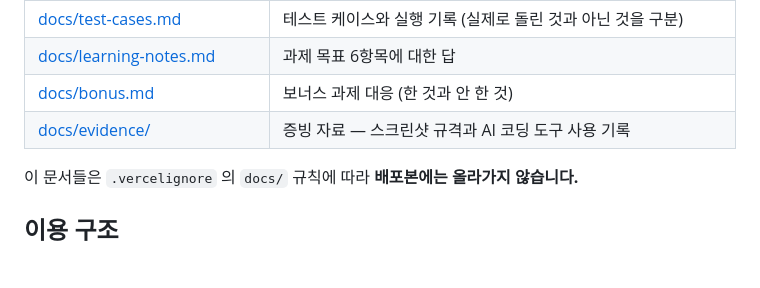
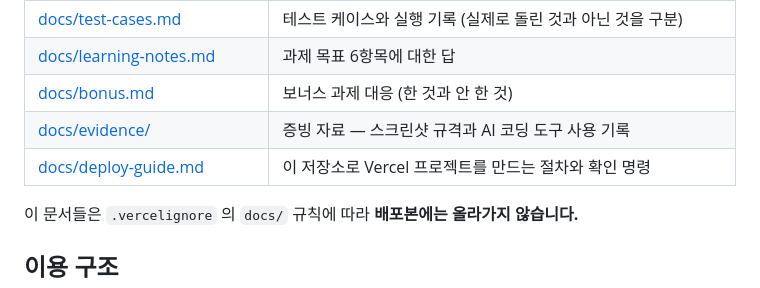
Before and after one commit to luvtaehee-prog/axisolve-writing-assignment, a Markdown page: README.md, the part around the change. Drawn GitHub-style; blank space fills up the shorter version.

Commit message:
README 산출물 목차에 배포 절차서를 넣는다
Co-Authored-By: Claude Opus 5 (1M context) <noreply@anthropic.com>

```diff
--- a/README.md
+++ b/README.md
@@ -33,6 +33,7 @@
 | [docs/learning-notes.md](docs/learning-notes.md) | 과제 목표 6항목에 대한 답 |
 | [docs/bonus.md](docs/bonus.md) | 보너스 과제 대응 (한 것과 안 한 것) |
 | [docs/evidence/](docs/evidence/) | 증빙 자료 — 스크린샷 규격과 AI 코딩 도구 사용 기록 |
+| [docs/deploy-guide.md](docs/deploy-guide.md) | 이 저장소로 Vercel 프로젝트를 만드는 절차와 확인 명령 |
 
 이 문서들은 `.vercelignore` 의 `docs/` 규칙에 따라 **배포본에는 올라가지 않습니다.**
 
```
